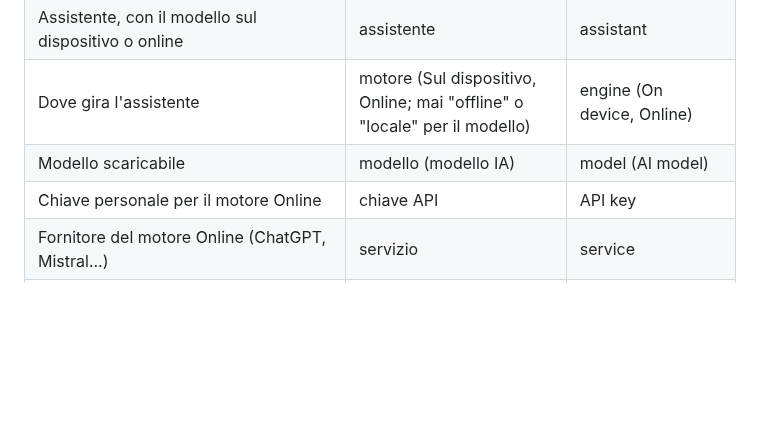
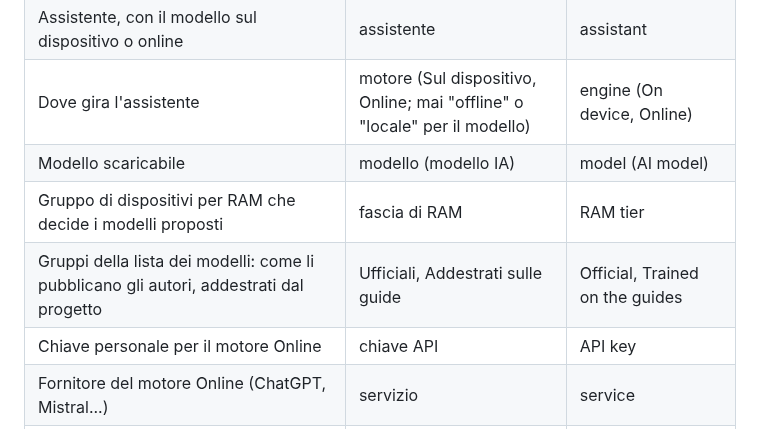
Before and after one commit to miracle091/pocket-travel, a Markdown page: docs/STYLE.md, the part around the change. GitHub-like rendering; blank space fills up the shorter version.

```diff
--- a/docs/STYLE.md
+++ b/docs/STYLE.md
@@ -82,6 +82,8 @@ risposte finche' i modelli non vengono riaddestrati. Restano come sono, salvo er
 | Assistente, con il modello sul dispositivo o online | assistente | assistant |
 | Dove gira l'assistente | motore (Sul dispositivo, Online; mai "offline" o "locale" per il modello) | engine (On device, Online) |
 | Modello scaricabile | modello (modello IA) | model (AI model) |
+| Gruppo di dispositivi per RAM che decide i modelli proposti | fascia di RAM | RAM tier |
+| Gruppi della lista dei modelli: come li pubblicano gli autori, addestrati dal progetto | Ufficiali, Addestrati sulle guide | Official, Trained on the guides |
 | Chiave personale per il motore Online | chiave API | API key |
 | Fornitore del motore Online (ChatGPT, Mistral...) | servizio | service |
 | Telefono o tablet dell'utente | dispositivo | device |
```
Also changed, not shown: README.en.md (+3 -3 lines), README.md (+3 -3 lines), docs/images/ai.png, docs/images/guide.png, docs/images/missing-routes.png, docs/images/notes.png, 7 other files.
